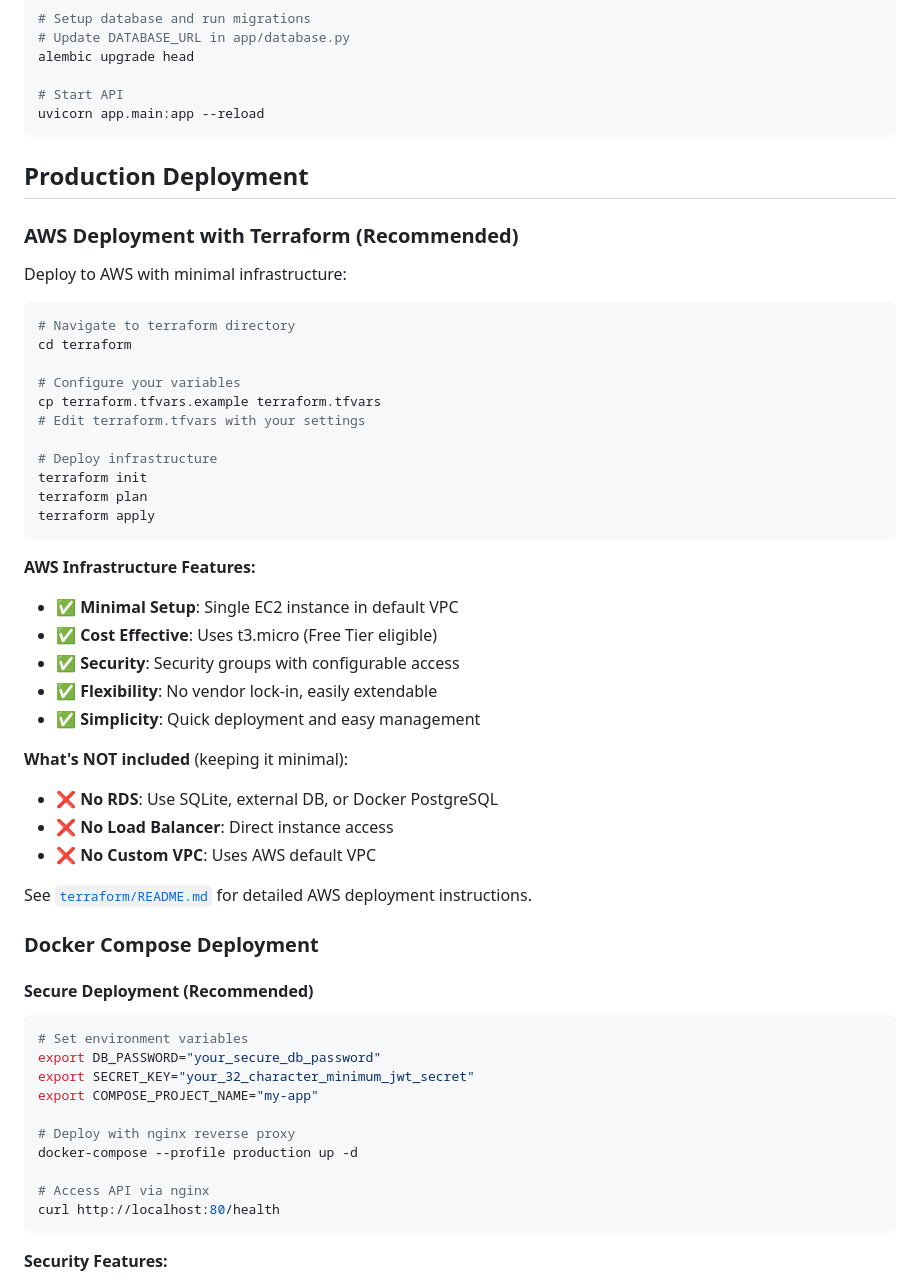
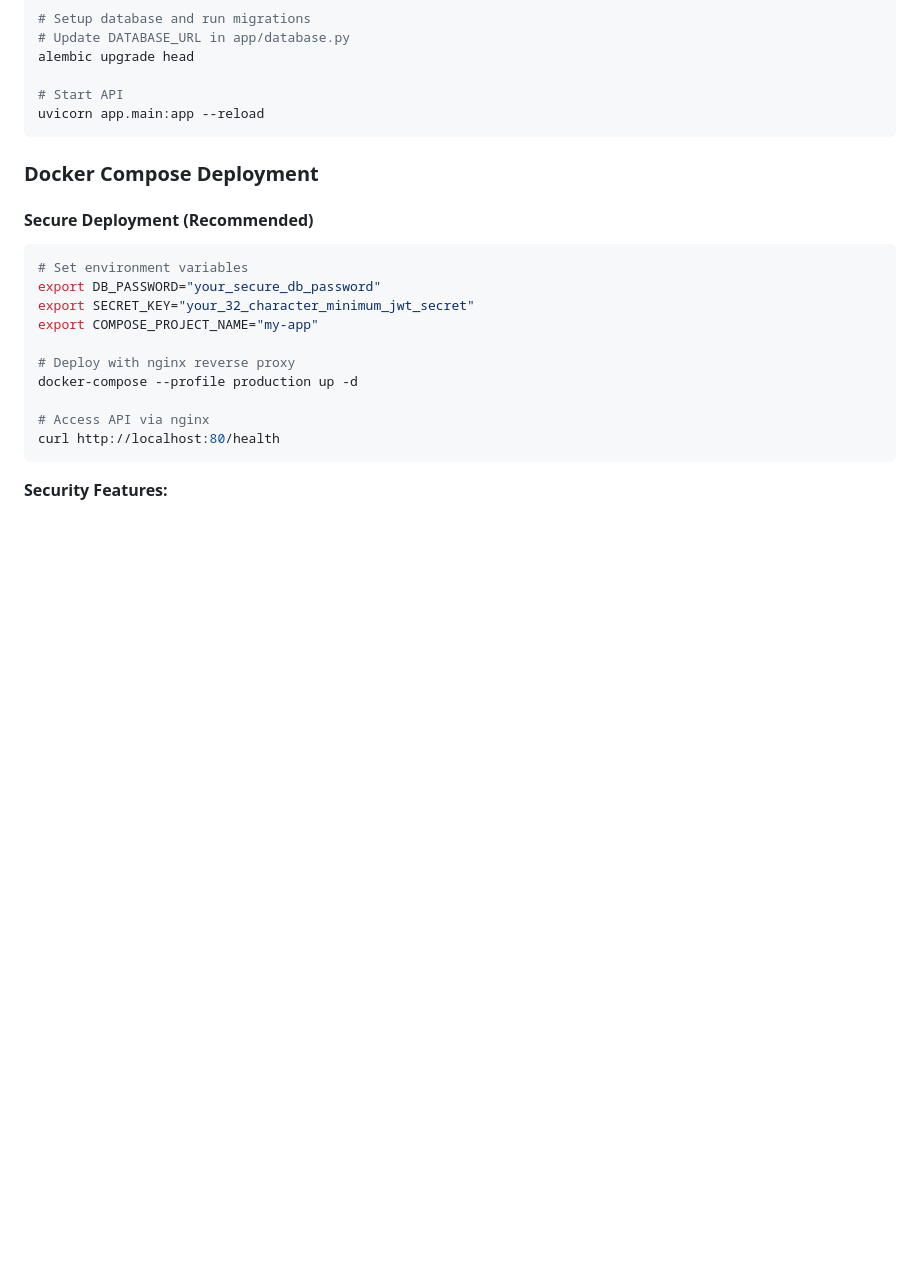
Before and after one commit to su-mangale/fast-api, a Markdown page: README.md, the part around the change. GitHub-like rendering; blank space fills up the shorter version.

Commit message:
removed section from readme

````diff
--- a/README.md
+++ b/README.md
@@ -78,40 +78,6 @@ alembic upgrade head
 # Start API
 uvicorn app.main:app --reload
 ```
-
-## Production Deployment
-
-### AWS Deployment with Terraform (Recommended)
-
-Deploy to AWS with minimal infrastructure:
-
-```bash
-# Navigate to terraform directory
-cd terraform
-
-# Configure your variables
-cp terraform.tfvars.example terraform.tfvars
-# Edit terraform.tfvars with your settings
-
-# Deploy infrastructure
-terraform init
-terraform plan
-terraform apply
-```
-
-**AWS Infrastructure Features:**
-- ✅ **Minimal Setup**: Single EC2 instance in default VPC
-- ✅ **Cost Effective**: Uses t3.micro (Free Tier eligible)
-- ✅ **Security**: Security groups with configurable access
-- ✅ **Flexibility**: No vendor lock-in, easily extendable
-- ✅ **Simplicity**: Quick deployment and easy management
-
-**What's NOT included** (keeping it minimal):
-- ❌ **No RDS**: Use SQLite, external DB, or Docker PostgreSQL
-- ❌ **No Load Balancer**: Direct instance access
-- ❌ **No Custom VPC**: Uses AWS default VPC
-
-See [`terraform/README.md`](terraform/README.md) for detailed AWS deployment instructions.
 
 ### Docker Compose Deployment
 
````
